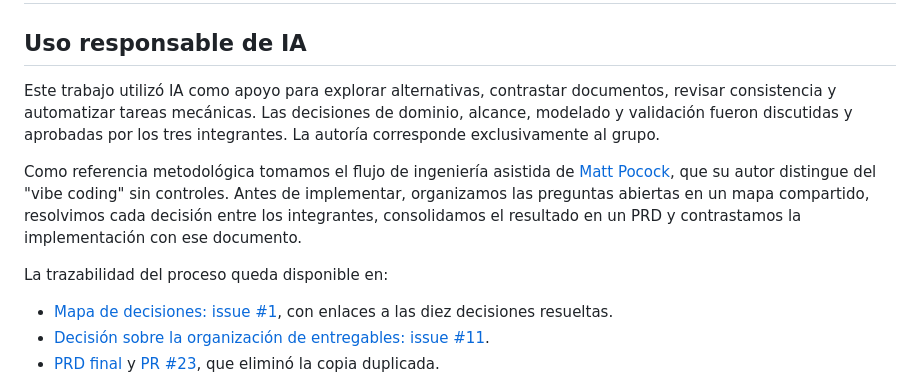
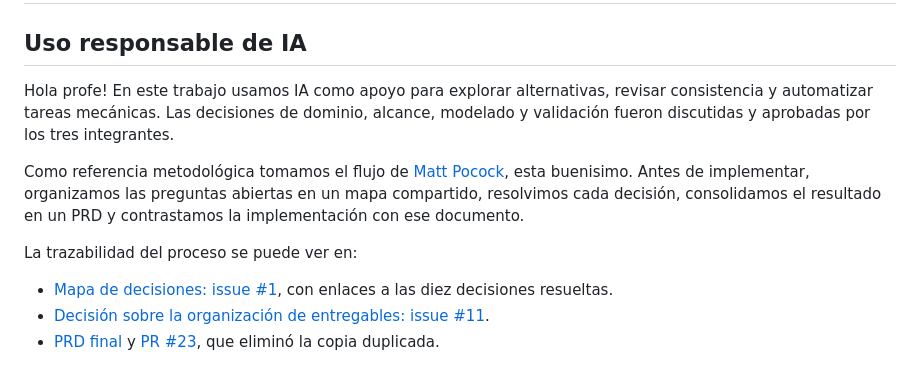
Before and after one commit to martinmw13/rag-bdia-tp-final, a Markdown page: README.md, the part around the change. Drawn GitHub-style.

Commit message:
Revise README for project description and methodology

```diff
--- a/README.md
+++ b/README.md
@@ -2,19 +2,17 @@
 
 ## Uso responsable de IA
 
-Este trabajo utilizó IA como apoyo para explorar alternativas, contrastar
-documentos, revisar consistencia y automatizar tareas mecánicas. Las decisiones
+Hola profe! En este trabajo usamos IA como apoyo para explorar alternativas, revisar consistencia y automatizar tareas mecánicas. Las decisiones
 de dominio, alcance, modelado y validación fueron discutidas y aprobadas por los
-tres integrantes. La autoría corresponde exclusivamente al grupo.
+tres integrantes.
 
-Como referencia metodológica tomamos el flujo de ingeniería asistida de
-[Matt Pocock](https://github.com/mattpocock/skills), que su autor distingue del
-\"vibe coding\" sin controles. Antes de implementar, organizamos las preguntas
-abiertas en un mapa compartido, resolvimos cada decisión entre los integrantes,
+Como referencia metodológica tomamos el flujo de
+[Matt Pocock](https://github.com/mattpocock/skills), esta buenisimo. Antes de implementar, organizamos las preguntas
+abiertas en un mapa compartido, resolvimos cada decisión,
 consolidamos el resultado en un PRD y contrastamos la implementación con ese
 documento.
 
-La trazabilidad del proceso queda disponible en:
+La trazabilidad del proceso se puede ver en:
 
 - [Mapa de decisiones: issue #1](https://github.com/martinmw13/rag-bdia-tp-final/issues/1), con enlaces a las diez decisiones resueltas.
 - [Decisión sobre la organización de entregables: issue #11](https://github.com/martinmw13/rag-bdia-tp-final/issues/11).
```
